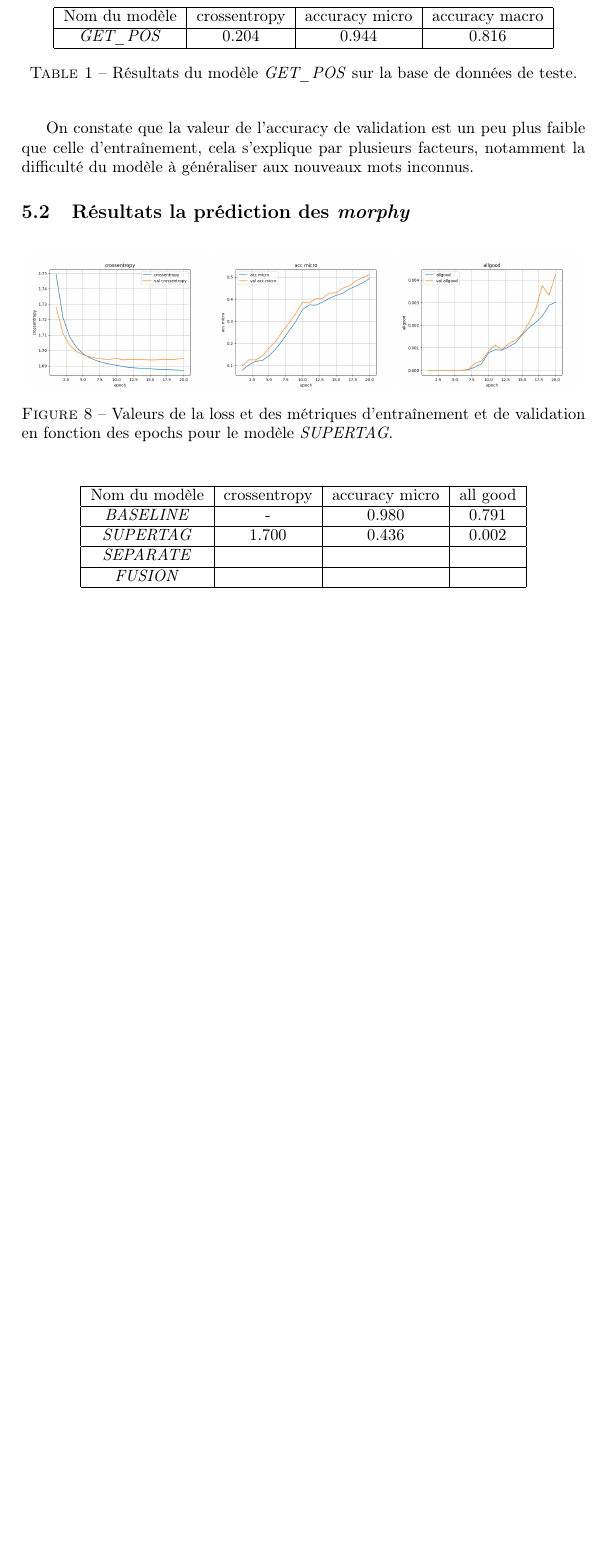
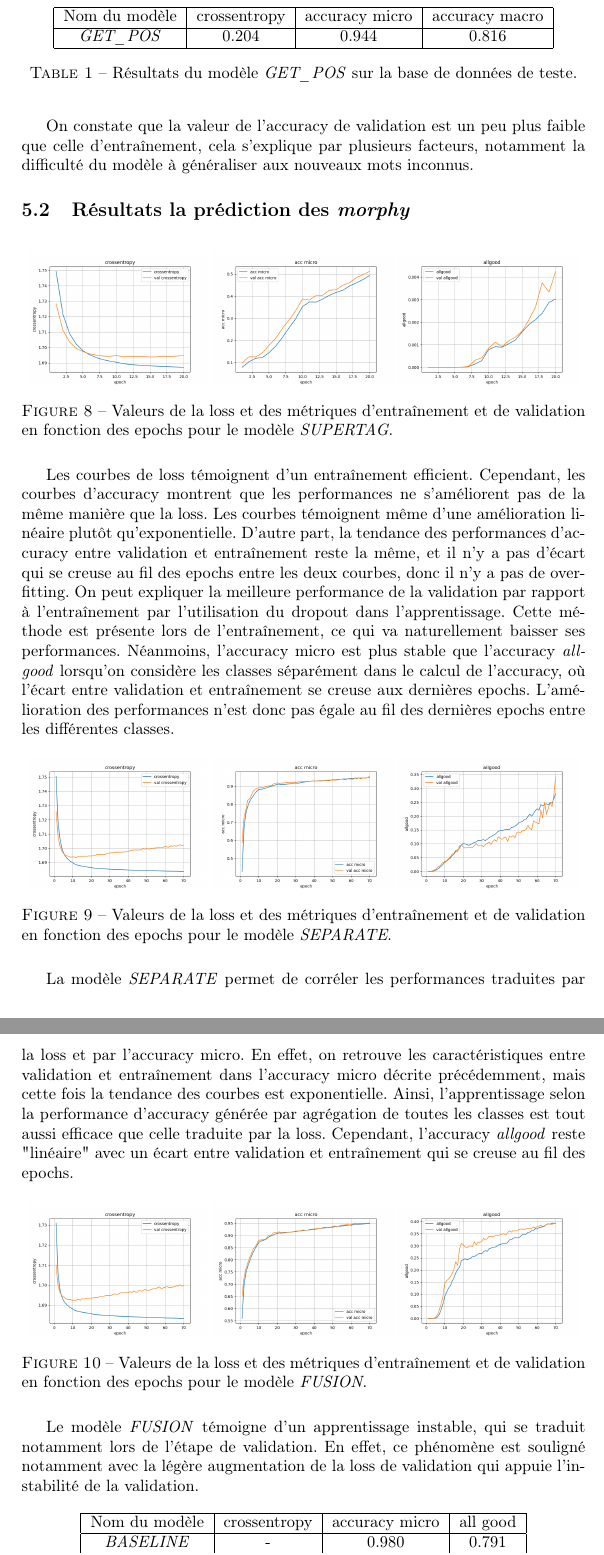
Before and after one commit to Highdrien/grammatical_class, a LaTeX document (report/report.tex): part of page 7 of 9 before the commit and two parts of pages 7 and 8 of 10 after it, the two joined at a grey line, cut so that both start at the same text, the shorter picture padded with empty space. Compiled offline with pdfLaTeX.

Commit message:
update raport

```diff
--- a/report/report.tex
+++ b/report/report.tex
@@ -260,63 +261,63 @@ s'explique par plusieurs facteurs, notamment la difficulté du modèle à géné
     \label{fig: results supertag}
 \end{figure}
 
-% Les courbes de loss témoignent d'un entraînement efficient. Cependant, les courbes d'accuracy montrent que les performances ne
-% s'améliorent pas de la même manière que la loss. Les courbes témoignent même d'une amélioration linéaire plutôt qu'exponentielle.
-% D'autre part, la tendance des performances d'accuracy entre validation et entraînement reste la même, et il n'y a pas d'écart qui
-% se creuse au fil des epochs entre les deux courbes, donc il n'y a pas de overfitting. On peut expliquer la meilleure performance
-% de la validation par rapport à l'entraînement par l'utilisation du dropout dans l'apprentissage. Cette méthode est présente lors
-% de l'entraînement, ce qui va naturellement baisser ses performances.
-% Néanmoins, l'accuracy micro est plus stable que l'accuracy \textit{allgood} lorsqu'on considère les classes séparément dans le
-% calcul de l'accuracy, où l'écart entre validation et entraînement se creuse aux dernières epochs. L'amélioration des performances
-% n'est donc pas égale au fil des dernières epochs entre les différentes classes.
+Les courbes de loss témoignent d'un entraînement efficient. Cependant, les courbes d'accuracy montrent que les performances ne
+s'améliorent pas de la même manière que la loss. Les courbes témoignent même d'une amélioration linéaire plutôt qu'exponentielle.
+D'autre part, la tendance des performances d'accuracy entre validation et entraînement reste la même, et il n'y a pas d'écart qui
+se creuse au fil des epochs entre les deux courbes, donc il n'y a pas de overfitting. On peut expliquer la meilleure performance
+de la validation par rapport à l'entraînement par l'utilisation du dropout dans l'apprentissage. Cette méthode est présente lors
+de l'entraînement, ce qui va naturellement baisser ses performances.
+Néanmoins, l'accuracy micro est plus stable que l'accuracy \textit{allgood} lorsqu'on considère les classes séparément dans le
+calcul de l'accuracy, où l'écart entre validation et entraînement se creuse aux dernières epochs. L'amélioration des performances
+n'est donc pas égale au fil des dernières epochs entre les différentes classes.
 
 
-% \begin{figure}[H]
-%     \centering
-%     \begin{subfigure}{0.32\textwidth}
-%         \centering
-%         \includegraphics[width=\linewidth]{../logs/get_morphy_sep0_French_0/crossentropy.png}
-%     \end{subfigure}
-%     \begin{subfigure}{0.32\textwidth}
-%         \centering
-%         \includegraphics[width=\linewidth]{../logs/get_morphy_sep0_French_0/acc micro.png}
-%     \end{subfigure}
-%     \begin{subfigure}{0.32\textwidth}
-%         \centering
-%         \includegraphics[width=\linewidth]{../logs/get_morphy_sep0_French_0/allgood.png}
-%     \end{subfigure}
-%     \caption{Valeurs de la loss et des métriques d'entraînement et de validation en fonction des epochs
-%             pour le modèle \textit{SEPARATE}.}
-%     \label{fig: results separate}
-% \end{figure}
+\begin{figure}[H]
+    \centering
+    \begin{subfigure}{0.32\textwidth}
+        \centering
+        \includegraphics[width=\linewidth]{../logs/separate/crossentropy.png}
+    \end{subfigure}
+    \begin{subfigure}{0.32\textwidth}
+        \centering
+        \includegraphics[width=\linewidth]{../logs/separate/acc micro.png}
+    \end{subfigure}
+    \begin{subfigure}{0.32\textwidth}
+        \centering
+        \includegraphics[width=\linewidth]{../logs/separate/allgood.png}
+    \end{subfigure}
+    \caption{Valeurs de la loss et des métriques d'entraînement et de validation en fonction des epochs
+            pour le modèle \textit{SEPARATE}.}
+    \label{fig: results separate}
+\end{figure}
 
-% La modèle \textit{SEPARATE} permet de corréler les performances traduites par la loss et par l'accuracy micro. En effet, on retrouve
-% les caractéristiques entre validation et entraînement dans l'accuracy micro décrite précédemment, mais cette fois la tendance des
-% courbes est exponentielle. Ainsi, l'apprentissage selon la performance d'accuracy générée par agrégation de toutes les classes est
-% tout aussi efficace que celle traduite par la loss. Cependant, l'accuracy \textit{allgood} reste "linéaire" avec un écart entre
-% validation et entraînement qui se creuse au fil des epochs.
+La modèle \textit{SEPARATE} permet de corréler les performances traduites par la loss et par l'accuracy micro. En effet, on retrouve
+les caractéristiques entre validation et entraînement dans l'accuracy micro décrite précédemment, mais cette fois la tendance des
+courbes est exponentielle. Ainsi, l'apprentissage selon la performance d'accuracy générée par agrégation de toutes les classes est
+tout aussi efficace que celle traduite par la loss. Cependant, l'accuracy \textit{allgood} reste "linéaire" avec un écart entre
+validation et entraînement qui se creuse au fil des epochs.
 
-% \begin{figure}[H]
-%     \centering
-%     \begin{subfigure}{0.32\textwidth}
-%         \centering
-%         \includegraphics[width=\linewidth]{../logs/get_morphy_sep0_French_5/crossentropy.png}
-%     \end{subfigure}
-%     \begin{subfigure}{0.32\textwidth}
-%         \centering
-%         \includegraphics[width=\linewidth]{../logs/get_morphy_sep0_French_5/acc micro.png}
-%     \end{subfigure}
-%     \begin{subfigure}{0.32\textwidth}
-%         \centering
-%         \includegraphics[width=\linewidth]{../logs/get_morphy_sep0_French_5/allgood.png}
-%     \end{subfigure}
-%     \caption{Valeurs de la loss et des métriques d'entraînement et de validation en fonction des epochs
-%             pour le modèle \textit{FUSION}.}
-%     \label{fig: results fusion}
-% \end{figure}
+\begin{figure}[H]
+    \centering
+    \begin{subfigure}{0.32\textwidth}
+        \centering
+        \includegraphics[width=\linewidth]{../logs/fusion/crossentropy.png}
+    \end{subfigure}
+    \begin{subfigure}{0.32\textwidth}
+        \centering
+        \includegraphics[width=\linewidth]{../logs/fusion/acc micro.png}
+    \end{subfigure}
+    \begin{subfigure}{0.32\textwidth}
+        \centering
+        \includegraphics[width=\linewidth]{../logs/fusion/allgood.png}
+    \end{subfigure}
+    \caption{Valeurs de la loss et des métriques d'entraînement et de validation en fonction des epochs
+            pour le modèle \textit{FUSION}.}
+    \label{fig: results fusion}
+\end{figure}
 
-% Le modèle \textit{FUSION} témoigne d'un apprentissage instable, qui se traduit notamment lors de l'étape de validation. En effet,
-% ce phénomène est souligné notamment avec la légère augmentation de la loss de validation qui appuie l'instabilité de la validation.
+Le modèle \textit{FUSION} témoigne d'un apprentissage instable, qui se traduit notamment lors de l'étape de validation. En effet,
+ce phénomène est souligné notamment avec la légère augmentation de la loss de validation qui appuie l'instabilité de la validation.
 
 
 \begin{table}[H]
@@ -329,9 +330,9 @@ s'explique par plusieurs facteurs, notamment la difficulté du modèle à géné
          \hline
          \textit{SUPERTAG}& 1.700 & 0.436 & 0.002\\
          \hline
-         \textit{SEPARATE}&  &  & \\
+         \textit{SEPARATE}& 1.70 & 0.893 & 0.046\\
          \hline
-         \textit{FUSION}&  &  & \\
+         \textit{FUSION}& 1.698 & 0.884 & 0.154 \\
          \hline
     \end{tabular}
     \caption{Résultats de test sur la prédiction des \textit{morphy}}
```
Also changed, not shown: report/report.pdf, report/report.tex (3 more changed lines).
